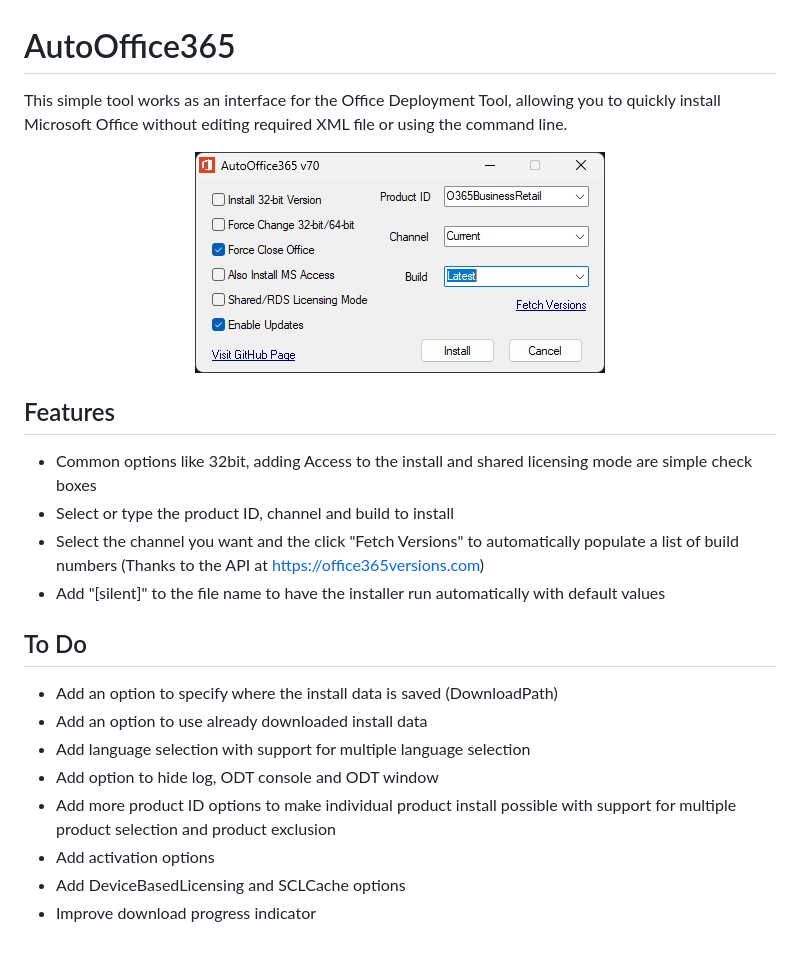
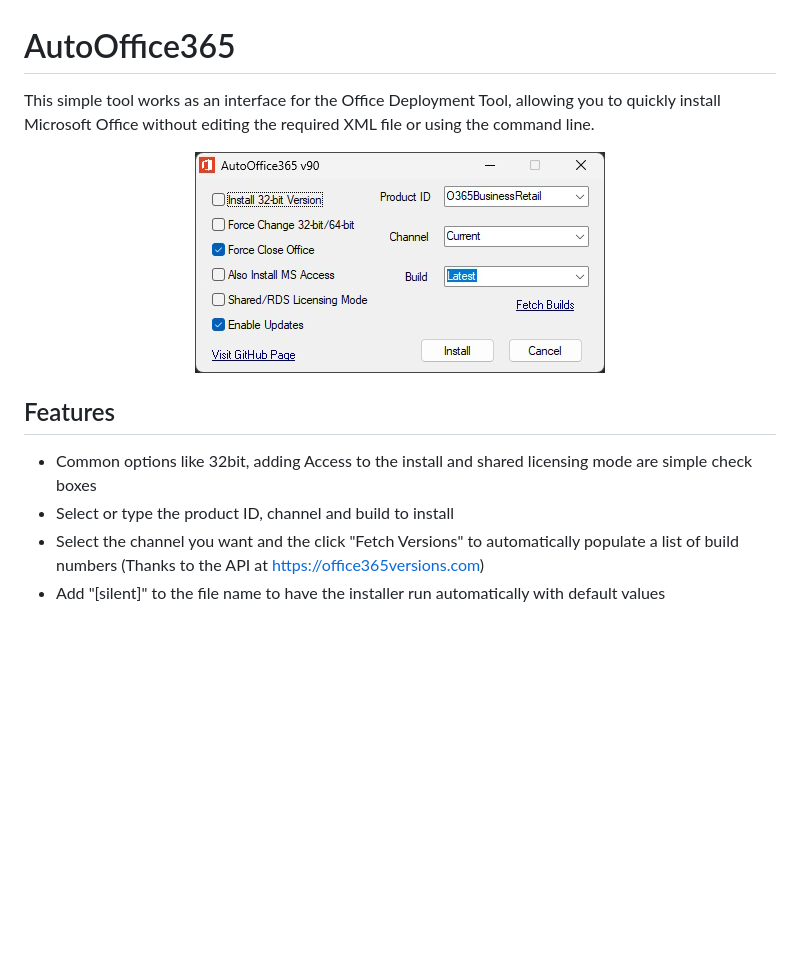
Before and after one commit to jmclaren7/auto-office-365, a Markdown page: README.md, the part around the change. GitHub-like rendering; pictures changed too: Extras/screenshot1.jpg; blank space fills up the shorter version.

Commit message:
update screenshot and readme

```diff
--- a/README.md
+++ b/README.md
@@ -1,5 +1,5 @@
 # AutoOffice365
-This simple tool works as an interface for the Office Deployment Tool, allowing you to quickly install Microsoft Office without editing required XML file or using the command line.
+This simple tool works as an interface for the Office Deployment Tool, allowing you to quickly install Microsoft Office without editing the required XML file or using the command line.
 
 <p align="center">
   <img src="https://github.com/jmclaren7/auto-office-365/blob/main/Extras/screenshot1.jpg?raw=true">
@@ -10,13 +10,3 @@ This simple tool works as an interface for the Office Deployment Tool, allowing
 * Select or type the product ID, channel and build to install
 * Select the channel you want and the click "Fetch Versions" to automatically populate a list of build numbers (Thanks to the API at https://office365versions.com)
 * Add "[silent]" to the file name to have the installer run automatically with default values
-
-## To Do
-* Add an option to specify where the install data is saved (DownloadPath)
-* Add an option to use already downloaded install data
-* Add language selection with support for multiple language selection
-* Add option to hide log, ODT console and ODT window
-* Add more product ID options to make individual product install possible with support for multiple product selection and product exclusion
-* Add activation options
-* Add DeviceBasedLicensing and SCLCache options
-* Improve download progress indicator
```
